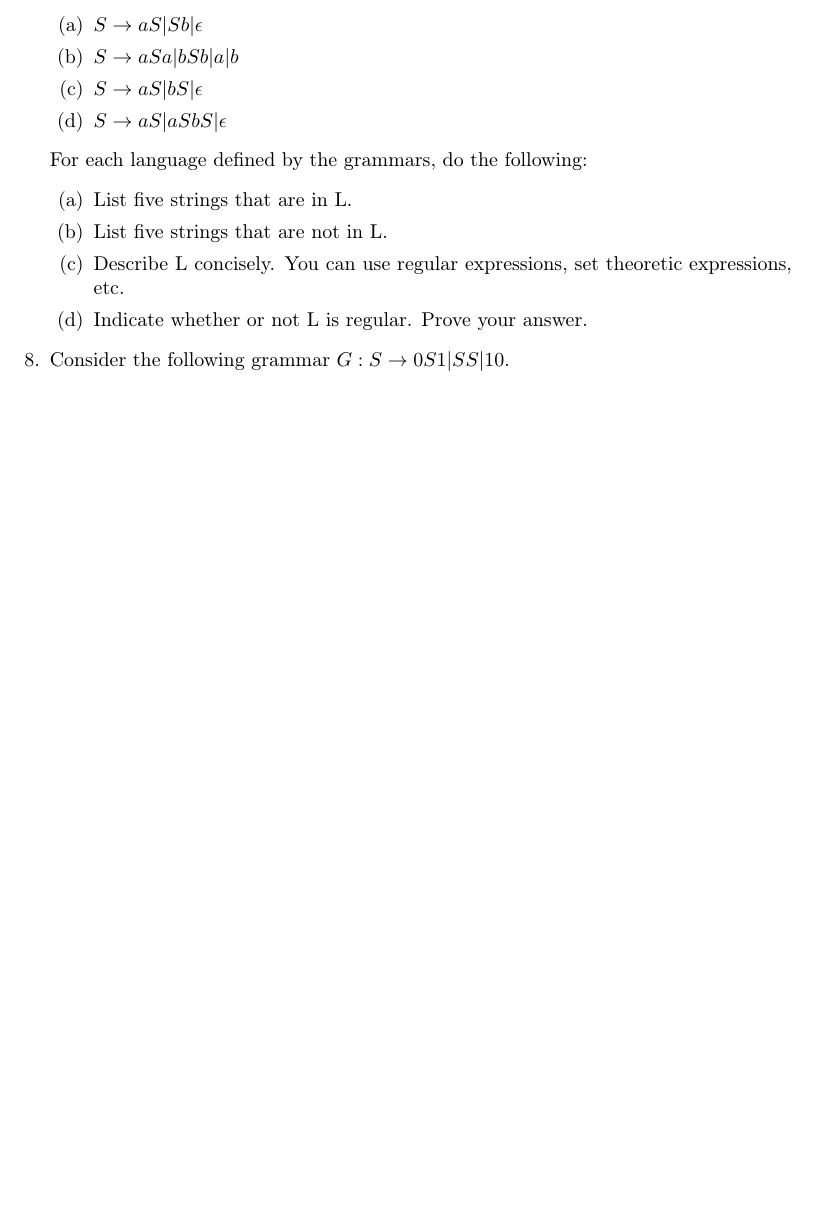
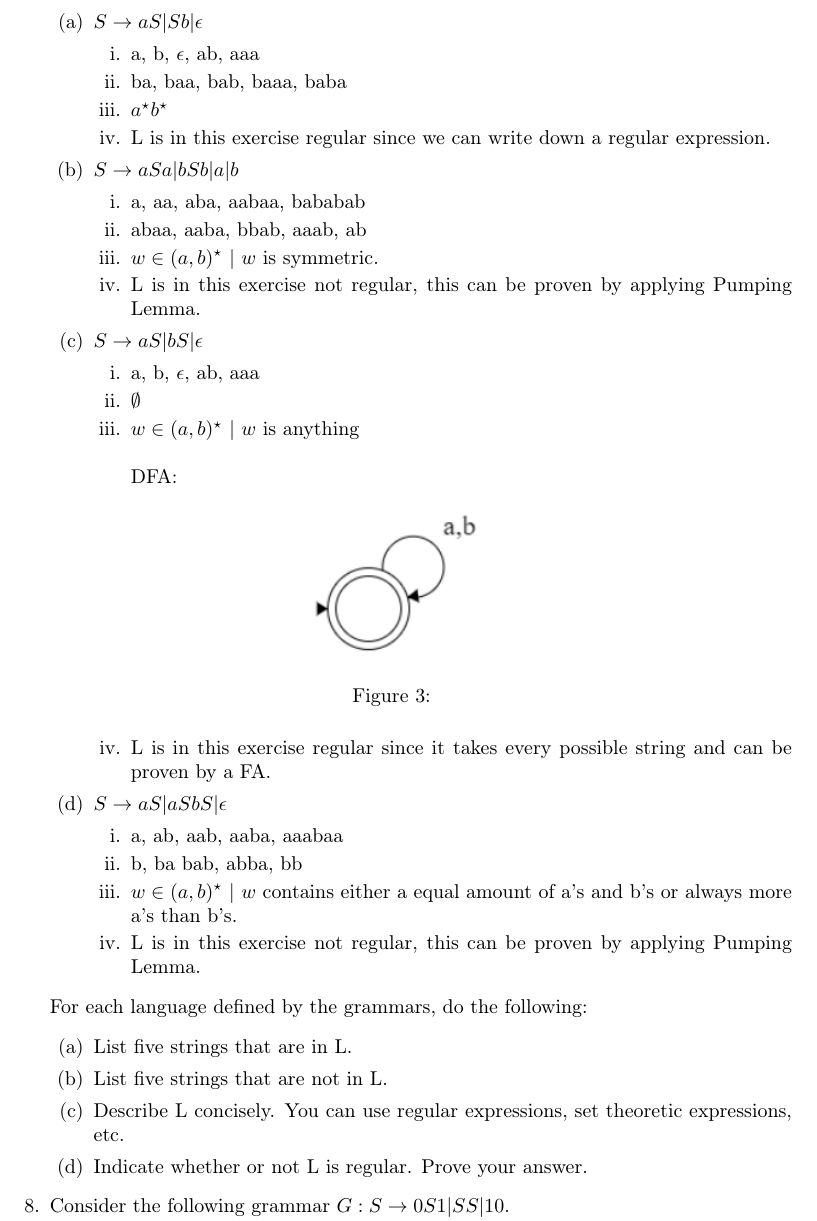
Before and after one commit to SilasJeppe/assignment2_syntax, a LaTeX document (assingment_answers.tex): part of page 2 of 3 before the commit and part of page 3 of 4 after it, cut so that both start at the same text, the shorter picture padded with empty space. Compiled offline with pdfLaTeX.

Commit message:
added ex. 7

```diff
--- a/assingment_answers.tex
+++ b/assingment_answers.tex
@@ -85,9 +90,39 @@
 		\item Let $\Sigma = \{a,b\}$. Consider the following grammars.
 		 \begin{enumerate}[label=(\alph*)]
 		 	\item $S \rightarrow aS|Sb|\epsilon$
+		 	\begin{enumerate}
+		 		\item a, b, $\epsilon$, ab, aaa
+		 		\item ba, baa, bab, baaa, baba
+		 		\item $a^{\star}b^{\star}$
+		 		\item L is in this exercise regular since we can write down a regular expression.
+		 	\end{enumerate}
 		 	\item $S \rightarrow aSa|bSb|a|b$
+		 	\begin{enumerate}
+		 		\item a, aa, aba, aabaa, bababab
+		 		\item abaa, aaba, bbab, aaab, ab
+		 		\item $w \in (a, b)^\star$ | $w$ is symmetric.
+		 		\item L is in this exercise not regular, this can be proven by applying Pumping Lemma.
+		 	\end{enumerate}
 		 	\item $S \rightarrow aS|bS|\epsilon$
+		 	\begin{enumerate}
+		 		\item a, b, $\epsilon$, ab, aaa
+		 		\item $\emptyset$
+		 		\item $w \in (a, b)^\star$ | $w$ is anything\\~\\DFA:
+					\begin{figure}[H]
+						\centering
+						\includegraphics{7cc}
+						\caption{}
+						\label{fig:7cc}
+					\end{figure}
+		 		\item L is in this exercise regular since it takes every possible string and can be proven by a FA.
+		 	\end{enumerate}
 		 	\item $S \rightarrow aS|aSbS|\epsilon$
+		 	\begin{enumerate}
+		 		\item a, ab, aab, aaba, aaabaa
+		 		\item b, ba bab, abba, bb
+		 		\item $w \in (a, b)^\star$ | $w$ contains either a equal amount of a's and b's or always more a's than b's.
+		 		\item L is in this exercise not regular, this can be proven by applying Pumping Lemma.
+		 	\end{enumerate}
 		 \end{enumerate}
 	For each language defined by the grammars, do the following:
 		\begin{enumerate}[label=(\alph*)]
```
Also changed, not shown: 7cc.PNG (added), assingment_answers.pdf (added), assingment_answers.tex (9 more changed lines).
